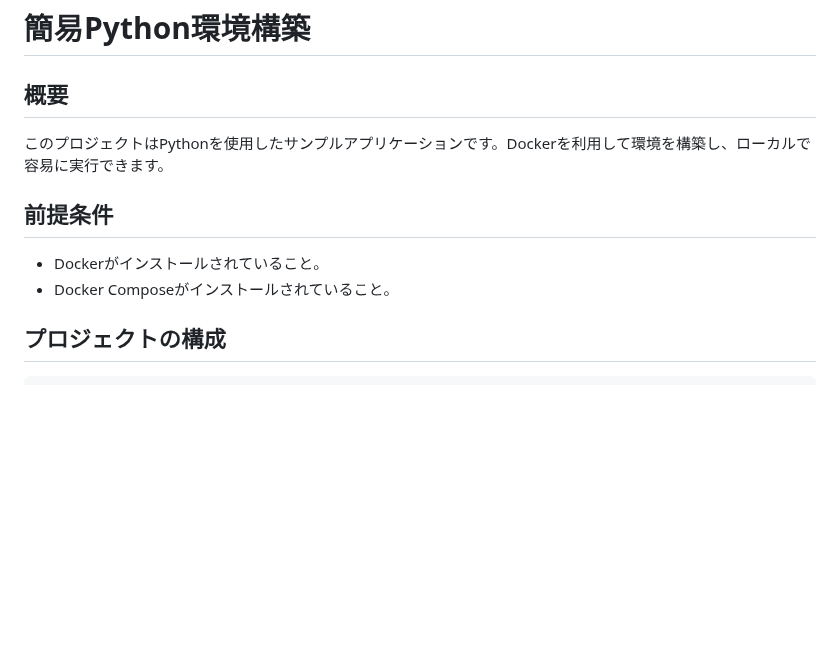
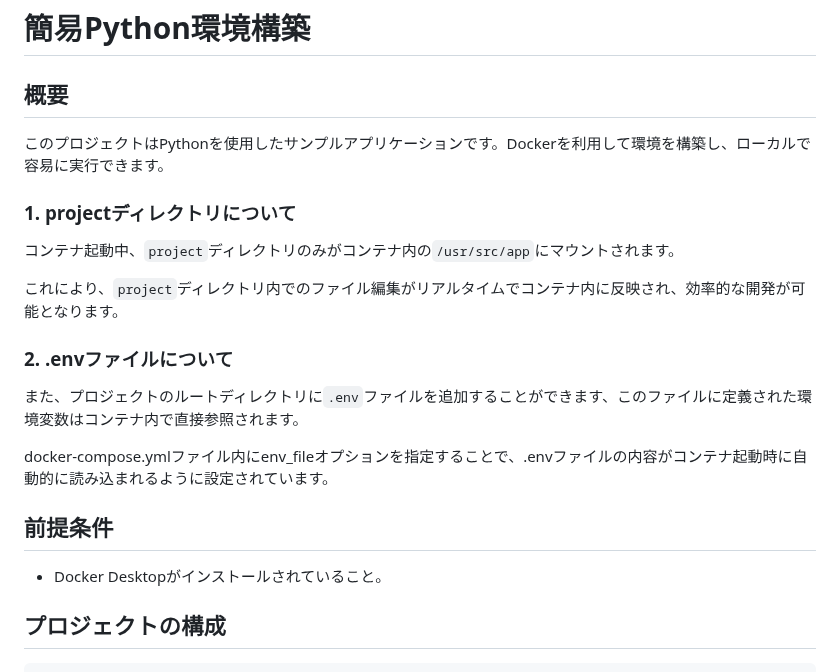
Before and after one commit to yamato-snow/Django_bookproject, a Markdown page: README.md, the part around the change. Drawn GitHub-style; blank space fills up the shorter version.

Commit message:
READMEの概要を変更

````diff
--- a/README.md
+++ b/README.md
@@ -3,9 +3,18 @@
 ## 概要
 このプロジェクトはPythonを使用したサンプルアプリケーションです。Dockerを利用して環境を構築し、ローカルで容易に実行できます。
 
+### 1. projectディレクトリについて
+コンテナ起動中、`project`ディレクトリのみがコンテナ内の`/usr/src/app`にマウントされます。
+
+これにより、`project`ディレクトリ内でのファイル編集がリアルタイムでコンテナ内に反映され、効率的な開発が可能となります。
+
+### 2. .envファイルについて
+また、プロジェクトのルートディレクトリに`.env`ファイルを追加することができます、このファイルに定義された環境変数はコンテナ内で直接参照されます。
+
+docker-compose.ymlファイル内にenv_fileオプションを指定することで、.envファイルの内容がコンテナ起動時に自動的に読み込まれるように設定されています。
+
 ## 前提条件
-- Dockerがインストールされていること。
-- Docker Composeがインストールされていること。
+- Docker Desktopがインストールされていること。
 
 ## プロジェクトの構成
 ```
````
